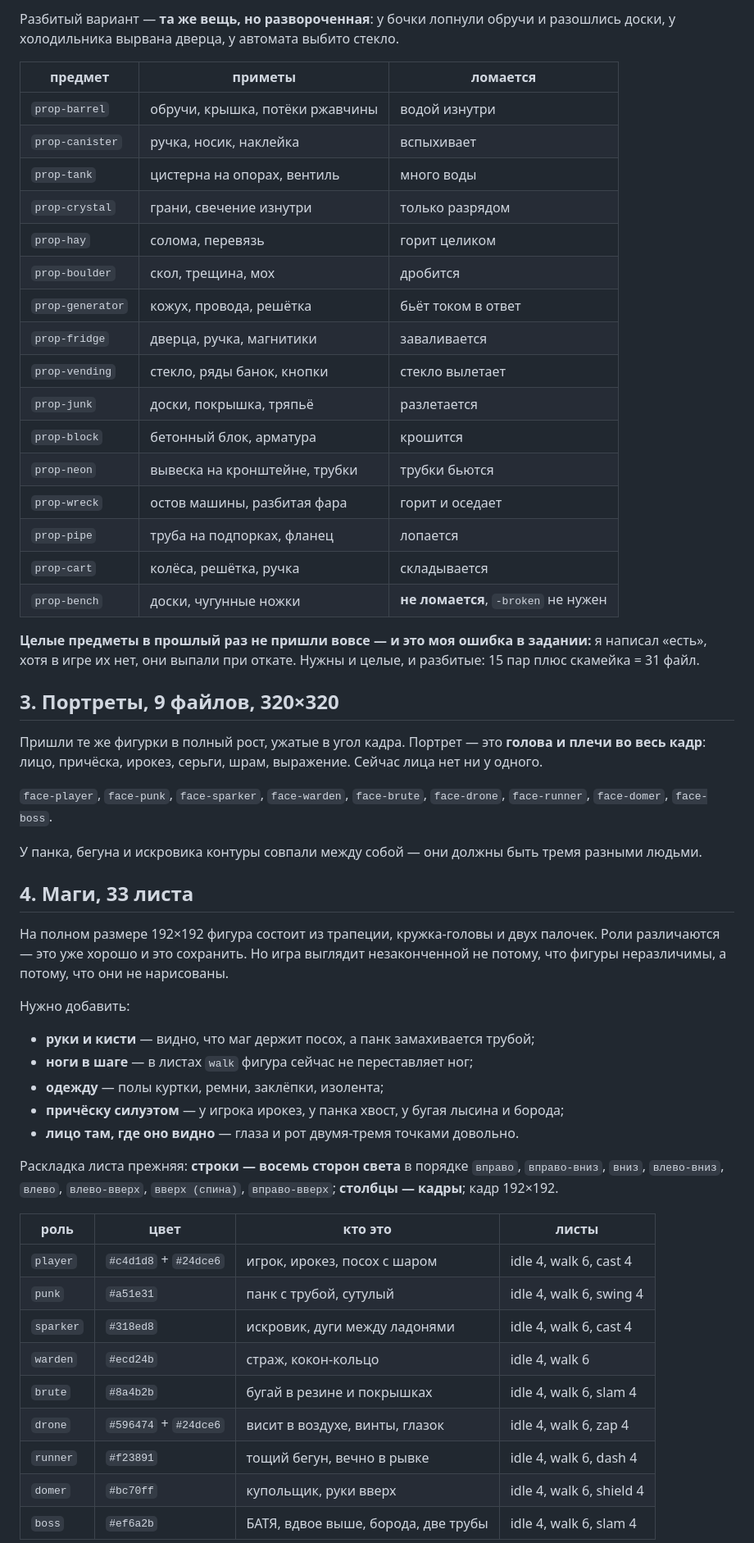
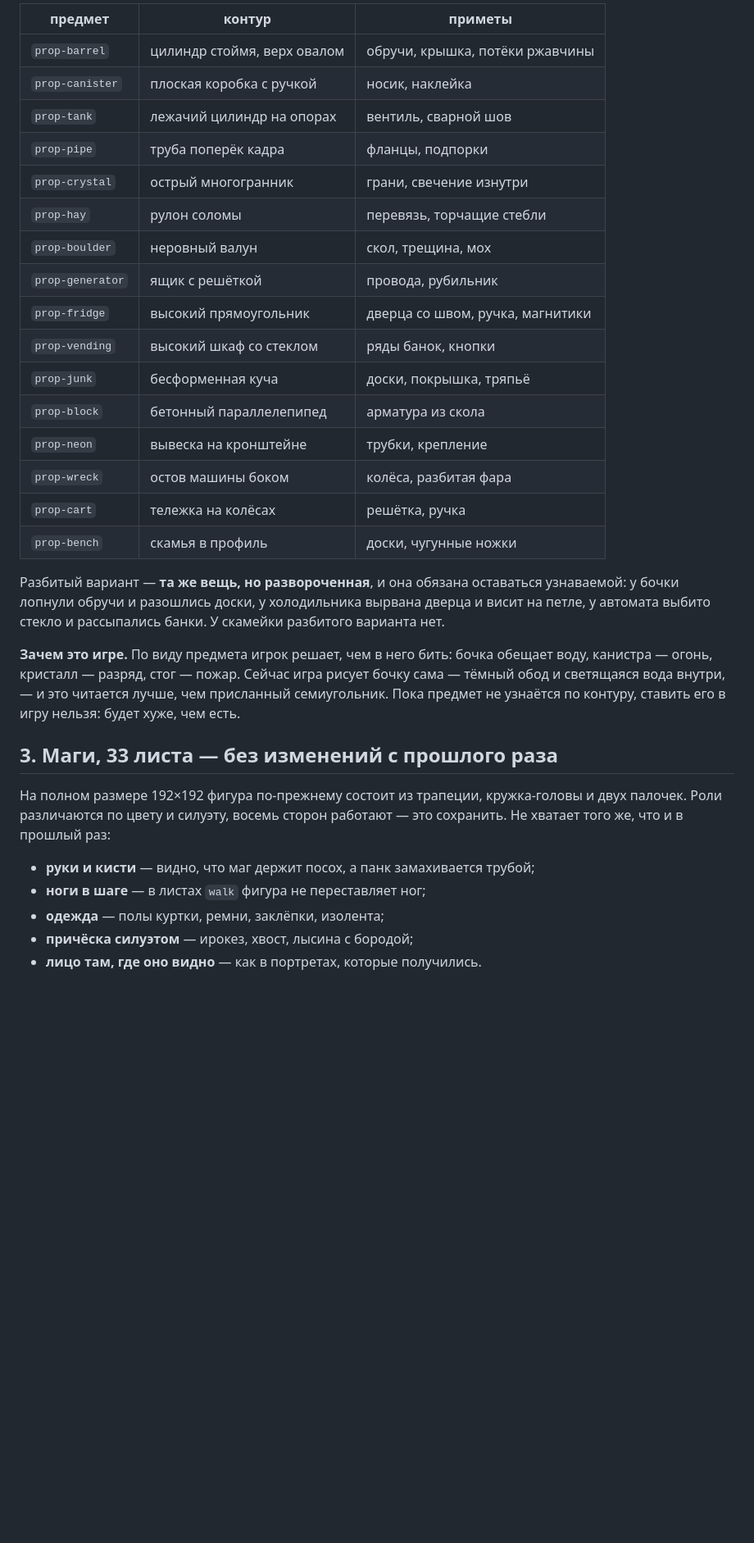
Before and after one commit to aka-gst/avtootvetchik, a Markdown page: ART-TODO.md, the part around one of its changes. Shown at 82% size. GitHub-like rendering; blank space fills up the shorter version.

```diff
--- a/ART-TODO.md
+++ b/ART-TODO.md
@@ -122,71 +121,43 @@
 
-Разбитый вариант — **та же вещь, но развороченная**: у бочки лопнули обручи
-и разошлись доски, у холодильника вырвана дверца, у автомата выбито стекло.
+| предмет | контур | приметы |
+|---|---|---|
+| `prop-barrel` | цилиндр стоймя, верх овалом | обручи, крышка, потёки ржавчины |
+| `prop-canister` | плоская коробка с ручкой | носик, наклейка |
+| `prop-tank` | лежачий цилиндр на опорах | вентиль, сварной шов |
+| `prop-pipe` | труба поперёк кадра | фланцы, подпорки |
+| `prop-crystal` | острый многогранник | грани, свечение изнутри |
+| `prop-hay` | рулон соломы | перевязь, торчащие стебли |
+| `prop-boulder` | неровный валун | скол, трещина, мох |
+| `prop-generator` | ящик с решёткой | провода, рубильник |
+| `prop-fridge` | высокий прямоугольник | дверца со швом, ручка, магнитики |
+| `prop-vending` | высокий шкаф со стеклом | ряды банок, кнопки |
+| `prop-junk` | бесформенная куча | доски, покрышка, тряпьё |
+| `prop-block` | бетонный параллелепипед | арматура из скола |
+| `prop-neon` | вывеска на кронштейне | трубки, крепление |
+| `prop-wreck` | остов машины боком | колёса, разбитая фара |
+| `prop-cart` | тележка на колёсах | решётка, ручка |
+| `prop-bench` | скамья в профиль | доски, чугунные ножки |
 
-| предмет | приметы | ломается |
-|---|---|---|
-| `prop-barrel` | обручи, крышка, потёки ржавчины | водой изнутри |
-| `prop-canister` | ручка, носик, наклейка | вспыхивает |
-| `prop-tank` | цистерна на опорах, вентиль | много воды |
-| `prop-crystal` | грани, свечение изнутри | только разрядом |
-| `prop-hay` | солома, перевязь | горит целиком |
-| `prop-boulder` | скол, трещина, мох | дробится |
-| `prop-generator` | кожух, провода, решётка | бьёт током в ответ |
-| `prop-fridge` | дверца, ручка, магнитики | заваливается |
-| `prop-vending` | стекло, ряды банок, кнопки | стекло вылетает |
-| `prop-junk` | доски, покрышка, тряпьё | разлетается |
-| `prop-block` | бетонный блок, арматура | крошится |
-| `prop-neon` | вывеска на кронштейне, трубки | трубки бьются |
-| `prop-wreck` | остов машины, разбитая фара | горит и оседает |
-| `prop-pipe` | труба на подпорках, фланец | лопается |
-| `prop-cart` | колёса, решётка, ручка | складывается |
-| `prop-bench` | доски, чугунные ножки | **не ломается**, `-broken` не нужен |
+Разбитый вариант — **та же вещь, но развороченная**, и она обязана
+оставаться узнаваемой: у бочки лопнули обручи и разошлись доски, у
+холодильника вырвана дверца и висит на петле, у автомата выбито стекло и
+рассыпались банки. У скамейки разбитого варианта нет.
 
-**Целые предметы в прошлый раз не пришли вовсе — и это моя ошибка в
-задании:** я написал «есть», хотя в игре их нет, они выпали при откате.
-Нужны и целые, и разбитые: 15 пар плюс скамейка = 31 файл.
+**Зачем это игре.** По виду предмета игрок решает, чем в него бить: бочка
+обещает воду, канистра — огонь, кристалл — разряд, стог — пожар. Сейчас
+игра рисует бочку сама — тёмный обод и светящаяся вода внутри, — и это
+читается лучше, чем присланный семиугольник. Пока предмет не узнаётся по
+контуру, ставить его в игру нельзя: будет хуже, чем есть.
 
-## 3. Портреты, 9 файлов, 320×320
+## 3. Маги, 33 листа — без изменений с прошлого раза
 
-Пришли те же фигурки в полный рост, ужатые в угол кадра. Портрет — это
-**голова и плечи во весь кадр**: лицо, причёска, ирокез, серьги, шрам,
-выражение. Сейчас лица нет ни у одного.
-
-`face-player`, `face-punk`, `face-sparker`, `face-warden`, `face-brute`,
-`face-drone`, `face-runner`, `face-domer`, `face-boss`.
-
-У панка, бегуна и искровика контуры совпали между собой — они должны быть
-тремя разными людьми.
-
-## 4. Маги, 33 листа
-
-На полном размере 192×192 фигура состоит из трапеции, кружка-головы и двух
-палочек. Роли различаются — это уже хорошо и это сохранить. Но игра выглядит
-незаконченной не потому, что фигуры неразличимы, а потому, что они не
-нарисованы.
-
-Нужно добавить:
+На полном размере 192×192 фигура по-прежнему состоит из трапеции,
+кружка-головы и двух палочек. Роли различаются по цвету и силуэту, восемь
+сторон работают — это сохранить. Не хватает того же, что и в прошлый раз:
 
 * **руки и кисти** — видно, что маг держит посох, а панк замахивается трубой;
-* **ноги в шаге** — в листах `walk` фигура сейчас не переставляет ног;
-* **одежду** — полы куртки, ремни, заклёпки, изолента;
-* **причёску силуэтом** — у игрока ирокез, у панка хвост, у бугая лысина и
-  борода;
-* **лицо там, где оно видно** — глаза и рот двумя-тремя точками довольно.
+* **ноги в шаге** — в листах `walk` фигура не переставляет ног;
+* **одежда** — полы куртки, ремни, заклёпки, изолента;
+* **причёска силуэтом** — ирокез, хвост, лысина с бородой;
+* **лицо там, где оно видно** — как в портретах, которые получились.
 
-Раскладка листа прежняя: **строки — восемь сторон света** в порядке `вправо`,
-`вправо-вниз`, `вниз`, `влево-вниз`, `влево`, `влево-вверх`, `вверх (спина)`,
-`вправо-вверх`; **столбцы — кадры**; кадр 192×192.
-
-| роль | цвет | кто это | листы |
-|---|---|---|---|
-| `player` | `#c4d1d8` + `#24dce6` | игрок, ирокез, посох с шаром | idle 4, walk 6, cast 4 |
-| `punk` | `#a51e31` | панк с трубой, сутулый | idle 4, walk 6, swing 4 |
-| `sparker` | `#318ed8` | искровик, дуги между ладонями | idle 4, walk 6, cast 4 |
-| `warden` | `#ecd24b` | страж, кокон-кольцо | idle 4, walk 6 |
-| `brute` | `#8a4b2b` | бугай в резине и покрышках | idle 4, walk 6, slam 4 |
-| `drone` | `#596474` + `#24dce6` | висит в воздухе, винты, глазок | idle 4, walk 6, zap 4 |
-| `runner` | `#f23891` | тощий бегун, вечно в рывке | idle 4, walk 6, dash 4 |
-| `domer` | `#bc70ff` | купольщик, руки вверх | idle 4, walk 6, shield 4 |
-| `boss` | `#ef6a2b` | БАТЯ, вдвое выше, борода, две трубы | idle 4, walk 6, slam 4 |
-
```
Also changed, not shown: other parts of ART-TODO.md (+104 -116 lines).
